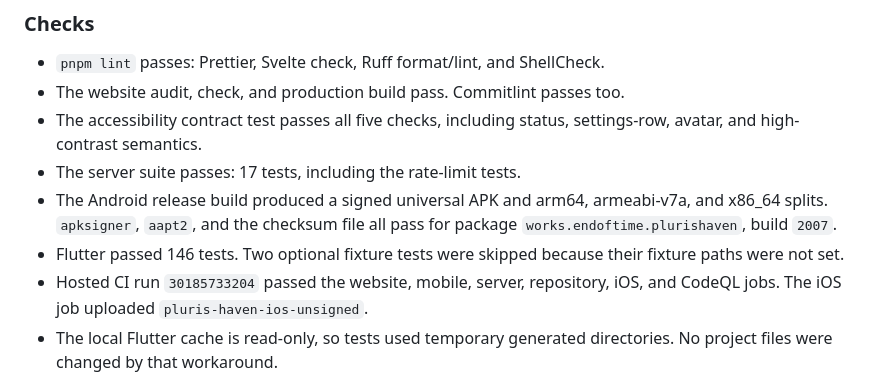
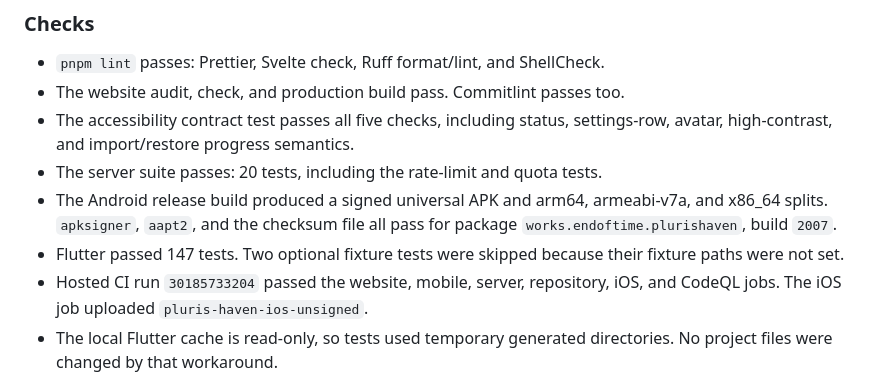
Before and after one commit to EndofTimeWorks/pluris-haven, a Markdown page: CHANGELOG.md, the part around the change. Rendered like a GitHub page.

```diff
--- a/CHANGELOG.md
+++ b/CHANGELOG.md
@@ -50,12 +50,12 @@ Android-first alpha work: `0.2.0-pre-alpha.1.dev.9+2007`.
 - `pnpm lint` passes: Prettier, Svelte check, Ruff format/lint, and ShellCheck.
 - The website audit, check, and production build pass. Commitlint passes too.
 - The accessibility contract test passes all five checks, including status,
-  settings-row, avatar, and high-contrast semantics.
-- The server suite passes: 17 tests, including the rate-limit tests.
+  settings-row, avatar, high-contrast, and import/restore progress semantics.
+- The server suite passes: 20 tests, including the rate-limit and quota tests.
 - The Android release build produced a signed universal APK and arm64,
   armeabi-v7a, and x86_64 splits. `apksigner`, `aapt2`, and the checksum file
   all pass for package `works.endoftime.plurishaven`, build `2007`.
-- Flutter passed 146 tests. Two optional fixture tests were skipped because
+- Flutter passed 147 tests. Two optional fixture tests were skipped because
   their fixture paths were not set.
 - Hosted CI run `30185733204` passed the website, mobile, server, repository,
   iOS, and CodeQL jobs. The iOS job uploaded `pluris-haven-ios-unsigned`.
```
Also changed, not shown: docs/mobile-accessibility.md (+3 -2 lines).
